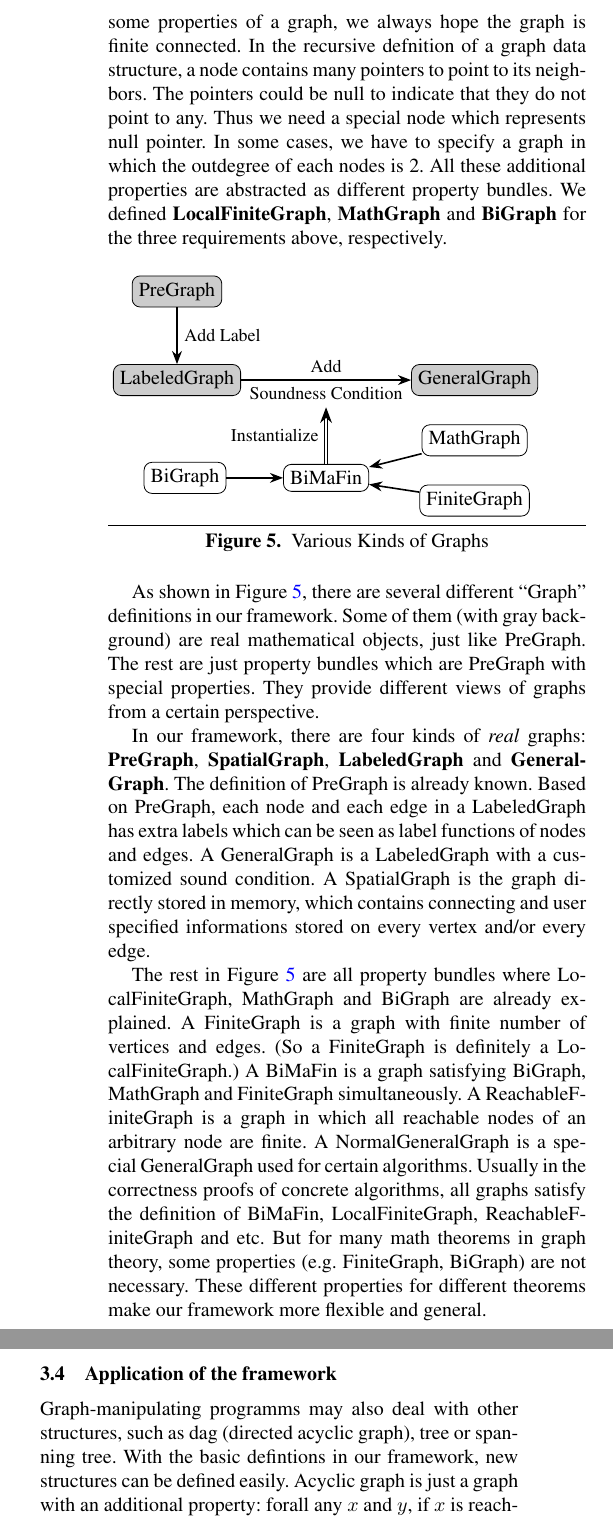
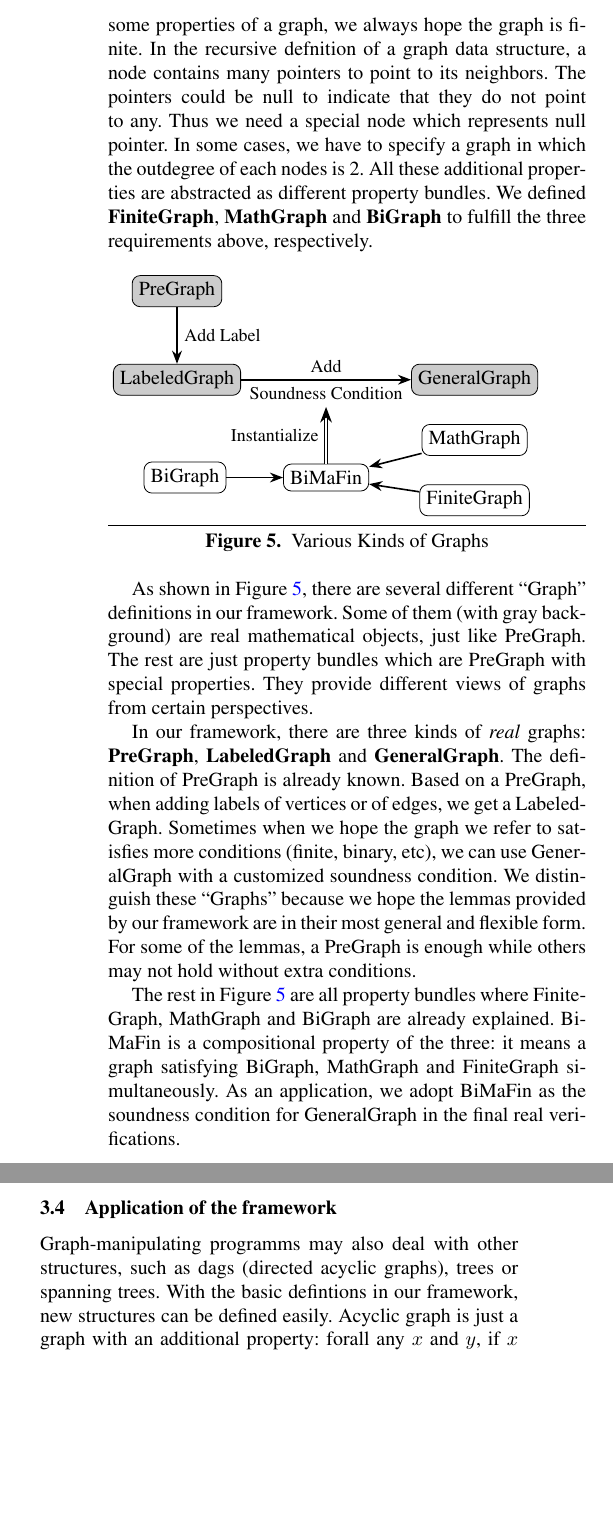
Before and after one commit to CertiGraph/CertiGraph, a LaTeX paper (papers/autoquack/autoquack.tex, which reads papers/autoquack/math_graph.tex): two parts of the columns of page 7 of 16, joined at a grey line, cut so that both start at the same text, the shorter picture padded with empty space. Compiled offline with pdfLaTeX; a missing font is replaced by an installed copy or a similar font.

Commit message:
Change part of math graph section.

```diff
--- a/papers/autoquack/math_graph.tex
+++ b/papers/autoquack/math_graph.tex
@@ -172,16 +150,15 @@ inadequate for real program verifications. Admittedly many helpful
 lemmas can be inferred directly from PreGraph. But when we dealing
 with concrete graphs for various algorithms, there are many features
 which a bare PreGraph can not inculde. For example, when we compute
-some properties of a graph, we always hope the graph is finite
-connected. In the recursive defnition of a graph data structure, a
-node contains many pointers to point to its neighbors. The pointers
-could be null to indicate that they do not point to any. Thus we need
-a special node which represents null pointer. In some cases, we have
-to specify a graph in which the outdegree of each nodes is 2. All
-these additional properties are abstracted as different property
-bundles. We defined \textbf{LocalFiniteGraph}, \textbf{MathGraph}
-and \textbf{BiGraph} for the three requirements above,
-respectively.
+some properties of a graph, we always hope the graph is finite. In the
+recursive defnition of a graph data structure, a node contains many
+pointers to point to its neighbors. The pointers could be null to
+indicate that they do not point to any. Thus we need a special node
+which represents null pointer. In some cases, we have to specify a
+graph in which the outdegree of each nodes is 2. All these additional
+properties are abstracted as different property bundles. We
+defined \textbf{FiniteGraph}, \textbf{MathGraph} and \textbf{BiGraph}
+to fulfill the three requirements above, respectively.
 
 \begin{figure}[htbp]
 \centering
@@ -212,32 +189,26 @@ As shown in Figure \ref{fig:graphs}, there are several different
 ``Graph'' definitions in our framework. Some of them (with gray
 background) are real mathematical objects, just like PreGraph. The
 rest are just property bundles which are PreGraph with special
-properties. They provide different views of graphs from a certain
-perspective.
+properties. They provide different views of graphs from certain
+perspectives.
 
-In our framework, there are four kinds of \emph{real}
-graphs: \textbf{PreGraph}, \textbf{SpatialGraph}, \textbf{LabeledGraph}
+In our framework, there are three kinds of \emph{real}
+graphs: \textbf{PreGraph}, \textbf{LabeledGraph}
 and \textbf{GeneralGraph}. The definition of PreGraph is already
-known. Based on PreGraph, each node and each edge in a LabeledGraph
-has extra labels which can be seen as label functions of nodes and
-edges. A GeneralGraph is a LabeledGraph with a customized sound
-condition. A SpatialGraph is the graph directly stored in memory,
-which contains connecting and user specified informations stored on
-every vertex and/or every edge.
+known. Based on a PreGraph, when adding labels of vertices or of
+edges, we get a LabeledGraph. Sometimes when we hope the graph we
+refer to satisfies more conditions (finite, binary, etc), we can use
+GeneralGraph with a customized soundness condition. We distinguish
+these ``Graphs'' because we hope the lemmas provided by our framework
+are in their most general and flexible form. For some of the lemmas, a PreGraph is
+enough while others may not hold without extra conditions.
 
 The rest in Figure \ref{fig:graphs} are all property bundles where
-LocalFiniteGraph, MathGraph and BiGraph are already explained. A
-FiniteGraph is a graph with finite number of vertices and edges. (So a
-FiniteGraph is definitely a LocalFiniteGraph.) A BiMaFin is a graph
-satisfying BiGraph, MathGraph and FiniteGraph simultaneously. A
-ReachableFiniteGraph is a graph in which all reachable nodes of an
-arbitrary node are finite. A NormalGeneralGraph is a special
-GeneralGraph used for certain algorithms. Usually in the correctness
-proofs of concrete algorithms, all graphs satisfy the definition of
-BiMaFin, LocalFiniteGraph, ReachableFiniteGraph and etc. But for many
-math theorems in graph theory, some properties (e.g. FiniteGraph,
-BiGraph) are not necessary. These different properties for different
-theorems make our framework more flexible and general.
+FiniteGraph, MathGraph and BiGraph are already explained. BiMaFin is a
+compositional property of the three: it means a graph satisfying
+BiGraph, MathGraph and FiniteGraph simultaneously. As an application,
+we adopt BiMaFin as the soundness condition for GeneralGraph in the
+final real verifications.
 
 \subsection{Computable Reachability}
 We proved quite many property-bundle specific theorems. One typical
@@ -288,8 +260,8 @@ exists or is simpler.
 \subsection{Application of the framework}
 
 Graph-manipulating programms may also deal with other structures, such
-as dag (directed acyclic graph), tree or spanning tree. With the basic
-defintions in our framework, new structures can be defined
+as dags (directed acyclic graphs), trees or spanning trees. With the
+basic defintions in our framework, new structures can be defined
 easily. Acyclic graph is just a graph with an additional property:
 forall any $x$ and $y$, if $x$ is reachable from $y$, then $y$ is not
 reachable from $x$. Tree is similar. The additional property for tree
```
Also changed, not shown: papers/autoquack/math_graph.tex (49 more changed lines).
